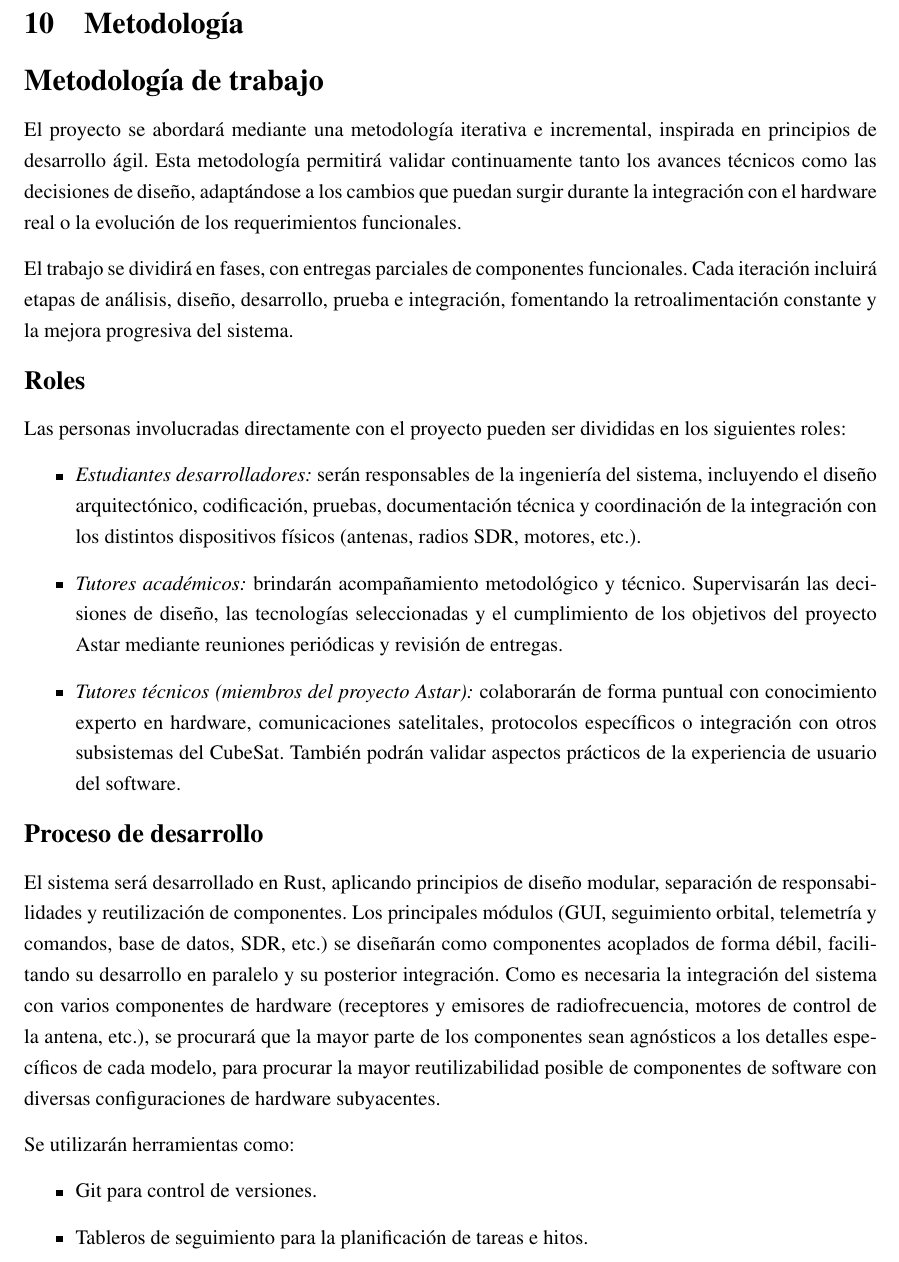
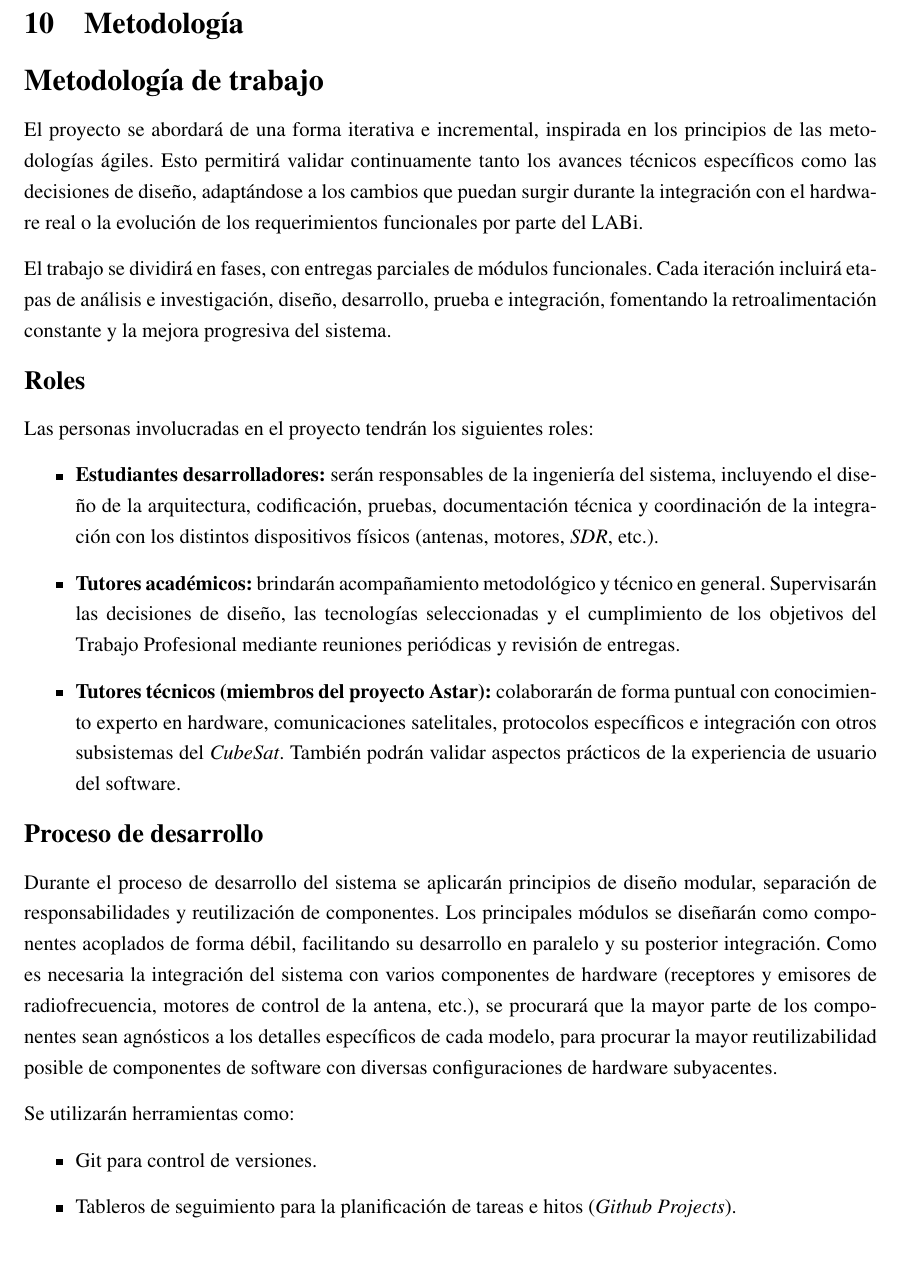
Before and after one commit to AstarAeroespacial/rustar-gs, a LaTeX document (report/main.tex, which reads report/sections/metodologia.tex): part of page 10 of 17, cut so that both start at the same text. Compiled offline with pdfLaTeX.

Commit message:
[report] chore: methodology details

```diff
--- a/report/sections/metodologia.tex
+++ b/report/sections/metodologia.tex
@@ -1,36 +1,31 @@
-% Esta sección se usarpa para explicitar la metodología general de trabajo en el proyecto, incluyendo los roles de los tutores y los estudiantes.
-% Como el proyecto va a incluir el desarrollo de un producto, sea de software o un sistema de software-hardware (sistemas embebidos o ciberfísicos), se debe usar esta sección también para especificar el proceso de desarrollo del producto.
-% Si hay cuestiones metodológicas no definidas, explicitarlo y explicar brevemente de qué depende la decisión.
-% Como todo proyecto tiene riesgos, deberá haber una lista de los riesgos iniciales del proyecto.
-
 \section*{Metodología de trabajo}
 
-El proyecto se abordará mediante una metodología iterativa e incremental, inspirada en principios de desarrollo ágil. Esta metodología permitirá validar continuamente tanto los avances técnicos como las decisiones de diseño, adaptándose a los cambios que puedan surgir durante la integración con el hardware real o la evolución de los requerimientos funcionales.
+El proyecto se abordará de una forma iterativa e incremental, inspirada en los principios de las metodologías ágiles. Esto permitirá validar continuamente tanto los avances técnicos específicos como las decisiones de diseño, adaptándose a los cambios que puedan surgir durante la integración con el hardware real o la evolución de los requerimientos funcionales por parte del LABi.
 
-El trabajo se dividirá en fases, con entregas parciales de componentes funcionales. Cada iteración incluirá etapas de análisis, diseño, desarrollo, prueba e integración, fomentando la retroalimentación constante y la mejora progresiva del sistema.
+El trabajo se dividirá en fases, con entregas parciales de módulos funcionales. Cada iteración incluirá etapas de análisis e investigación, diseño, desarrollo, prueba e integración, fomentando la retroalimentación constante y la mejora progresiva del sistema.
 
 \subsection*{Roles}
 
-Las personas involucradas directamente con el proyecto pueden ser divididas en los siguientes roles:
+Las personas involucradas en el proyecto tendrán los siguientes roles:
 
 \begin{itemize}
-    \item \textit{Estudiantes desarrolladores:} serán responsables de la ingeniería del sistema, incluyendo el diseño arquitectónico, codificación, pruebas, documentación técnica y coordinación de la integración con los distintos dispositivos físicos (antenas, radios SDR, motores, etc.).
+    \item \textbf{Estudiantes desarrolladores:} serán responsables de la ingeniería del sistema, incluyendo el diseño de la arquitectura, codificación, pruebas, documentación técnica y coordinación de la integración con los distintos dispositivos físicos (antenas, motores, \textit{SDR}, etc.).
 
-    \item \textit{Tutores académicos:} brindarán acompañamiento metodológico y técnico. Supervisarán las decisiones de diseño, las tecnologías seleccionadas y el cumplimiento de los objetivos del proyecto Astar mediante reuniones periódicas y revisión de entregas.
+    \item \textbf{Tutores académicos:} brindarán acompañamiento metodológico y técnico en general. Supervisarán las decisiones de diseño, las tecnologías seleccionadas y el cumplimiento de los objetivos del Trabajo Profesional mediante reuniones periódicas y revisión de entregas.
 
-    \item \textit{Tutores técnicos (miembros del proyecto Astar):} colaborarán de forma puntual con conocimiento experto en hardware, comunicaciones satelitales, protocolos específicos o integración con otros subsistemas del CubeSat. También podrán validar aspectos prácticos de la experiencia de usuario del software.
+    \item \textbf{Tutores técnicos (miembros del proyecto Astar):} colaborarán de forma puntual con conocimiento experto en hardware, comunicaciones satelitales, protocolos específicos e integración con otros subsistemas del \textit{CubeSat}. También podrán validar aspectos prácticos de la experiencia de usuario del software.
 \end{itemize}
 
 \subsection*{Proceso de desarrollo}
 
-El sistema será desarrollado en Rust, aplicando principios de diseño modular, separación de responsabilidades y reutilización de componentes. Los principales módulos (GUI, seguimiento orbital, telemetría y comandos, base de datos, SDR, etc.) se diseñarán como componentes acoplados de forma débil, facilitando su desarrollo en paralelo y su posterior integración. Como es necesaria la integración del sistema con varios componentes de hardware (receptores y emisores de radiofrecuencia, motores de control de la antena, etc.), se procurará que la mayor parte de los componentes sean agnósticos a los detalles específicos de cada modelo, para procurar la mayor reutilizabilidad posible de componentes de software con diversas configuraciones de hardware subyacentes.
+Durante el proceso de desarrollo del sistema se aplicarán principios de diseño modular, separación de responsabilidades y reutilización de componentes. Los principales módulos se diseñarán como componentes acoplados de forma débil, facilitando su desarrollo en paralelo y su posterior integración. Como es necesaria la integración del sistema con varios componentes de hardware (receptores y emisores de radiofrecuencia, motores de control de la antena, etc.), se procurará que la mayor parte de los componentes sean agnósticos a los detalles específicos de cada modelo, para procurar la mayor reutilizabilidad posible de componentes de software con diversas configuraciones de hardware subyacentes.
 
 Se utilizarán herramientas como:
 
 \begin{itemize}
     \item Git para control de versiones.
-    \item Tableros de seguimiento para la planificación de tareas e hitos.
+    \item Tableros de seguimiento para la planificación de tareas e hitos (\textit{Github Projects}).
     \item Documentación técnica continua utilizando herramientas de generación automática desde el código.
-    \item Pruebas unitarias y funcionales sobre simuladores antes de la prueba con hardware real.
-    \item Features propias del lenguaje para la modularización, manejo de dependencias, y desarrollo de pruebas.
+    \item Pruebas unitarias y funcionales con simuladores antes de la prueba con hardware real.
+    \item Features propias del lenguaje para la modularización, manejo de dependencias y desarrollo de pruebas.
     \item Ensayos y pruebas de integración con hardware real cuando los sistemas estén listos.
```
Also changed, not shown: report/sections/metodologia.tex (14 more changed lines).
